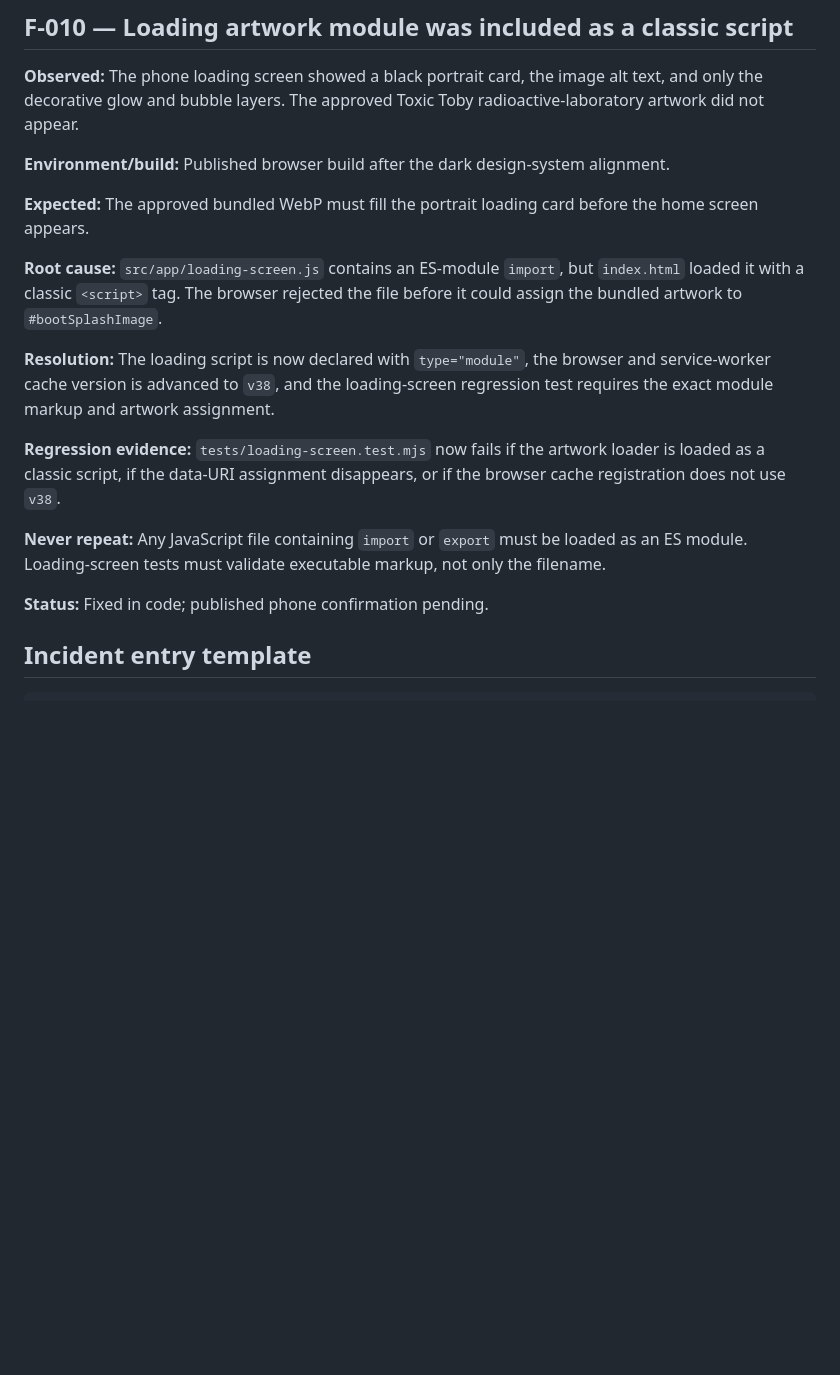
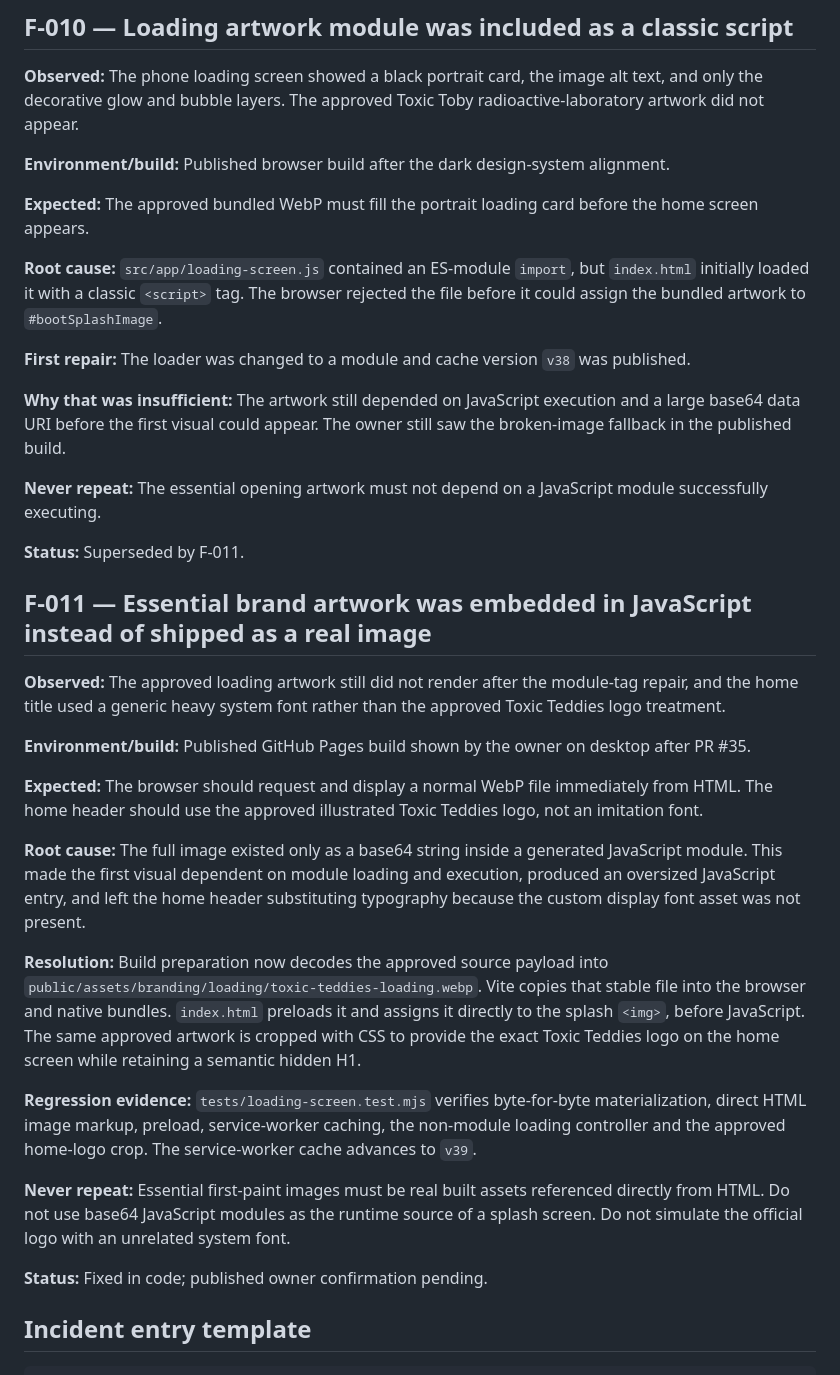
Before and after one commit to COG-tech/toxic-teddies-face-trails, a Markdown page: docs/second-brain/FAILURE_LEDGER.md, the part around the change. Drawn GitHub-style; blank space fills up the shorter version.

Commit message:
Record the static-asset and logo correction

```diff
--- a/docs/second-brain/FAILURE_LEDGER.md
+++ b/docs/second-brain/FAILURE_LEDGER.md
@@ -104,15 +104,33 @@ Read this before proposing a fix. Do not repeat a failed approach under a new na
 
 **Expected:** The approved bundled WebP must fill the portrait loading card before the home screen appears.
 
-**Root cause:** `src/app/loading-screen.js` contains an ES-module `import`, but `index.html` loaded it with a classic `<script>` tag. The browser rejected the file before it could assign the bundled artwork to `#bootSplashImage`.
+**Root cause:** `src/app/loading-screen.js` contained an ES-module `import`, but `index.html` initially loaded it with a classic `<script>` tag. The browser rejected the file before it could assign the bundled artwork to `#bootSplashImage`.
 
-**Resolution:** The loading script is now declared with `type="module"`, the browser and service-worker cache version is advanced to `v38`, and the loading-screen regression test requires the exact module markup and artwork assignment.
+**First repair:** The loader was changed to a module and cache version `v38` was published.
 
-**Regression evidence:** `tests/loading-screen.test.mjs` now fails if the artwork loader is loaded as a classic script, if the data-URI assignment disappears, or if the browser cache registration does not use `v38`.
+**Why that was insufficient:** The artwork still depended on JavaScript execution and a large base64 data URI before the first visual could appear. The owner still saw the broken-image fallback in the published build.
 
-**Never repeat:** Any JavaScript file containing `import` or `export` must be loaded as an ES module. Loading-screen tests must validate executable markup, not only the filename.
+**Never repeat:** The essential opening artwork must not depend on a JavaScript module successfully executing.
 
-**Status:** Fixed in code; published phone confirmation pending.
+**Status:** Superseded by F-011.
+
+## F-011 — Essential brand artwork was embedded in JavaScript instead of shipped as a real image
+
+**Observed:** The approved loading artwork still did not render after the module-tag repair, and the home title used a generic heavy system font rather than the approved Toxic Teddies logo treatment.
+
+**Environment/build:** Published GitHub Pages build shown by the owner on desktop after PR #35.
+
+**Expected:** The browser should request and display a normal WebP file immediately from HTML. The home header should use the approved illustrated Toxic Teddies logo, not an imitation font.
+
+**Root cause:** The full image existed only as a base64 string inside a generated JavaScript module. This made the first visual dependent on module loading and execution, produced an oversized JavaScript entry, and left the home header substituting typography because the custom display font asset was not present.
+
+**Resolution:** Build preparation now decodes the approved source payload into `public/assets/branding/loading/toxic-teddies-loading.webp`. Vite copies that stable file into the browser and native bundles. `index.html` preloads it and assigns it directly to the splash `<img>`, before JavaScript. The same approved artwork is cropped with CSS to provide the exact Toxic Teddies logo on the home screen while retaining a semantic hidden H1.
+
+**Regression evidence:** `tests/loading-screen.test.mjs` verifies byte-for-byte materialization, direct HTML image markup, preload, service-worker caching, the non-module loading controller and the approved home-logo crop. The service-worker cache advances to `v39`.
+
+**Never repeat:** Essential first-paint images must be real built assets referenced directly from HTML. Do not use base64 JavaScript modules as the runtime source of a splash screen. Do not simulate the official logo with an unrelated system font.
+
+**Status:** Fixed in code; published owner confirmation pending.
 
 ## Incident entry template
 
```
